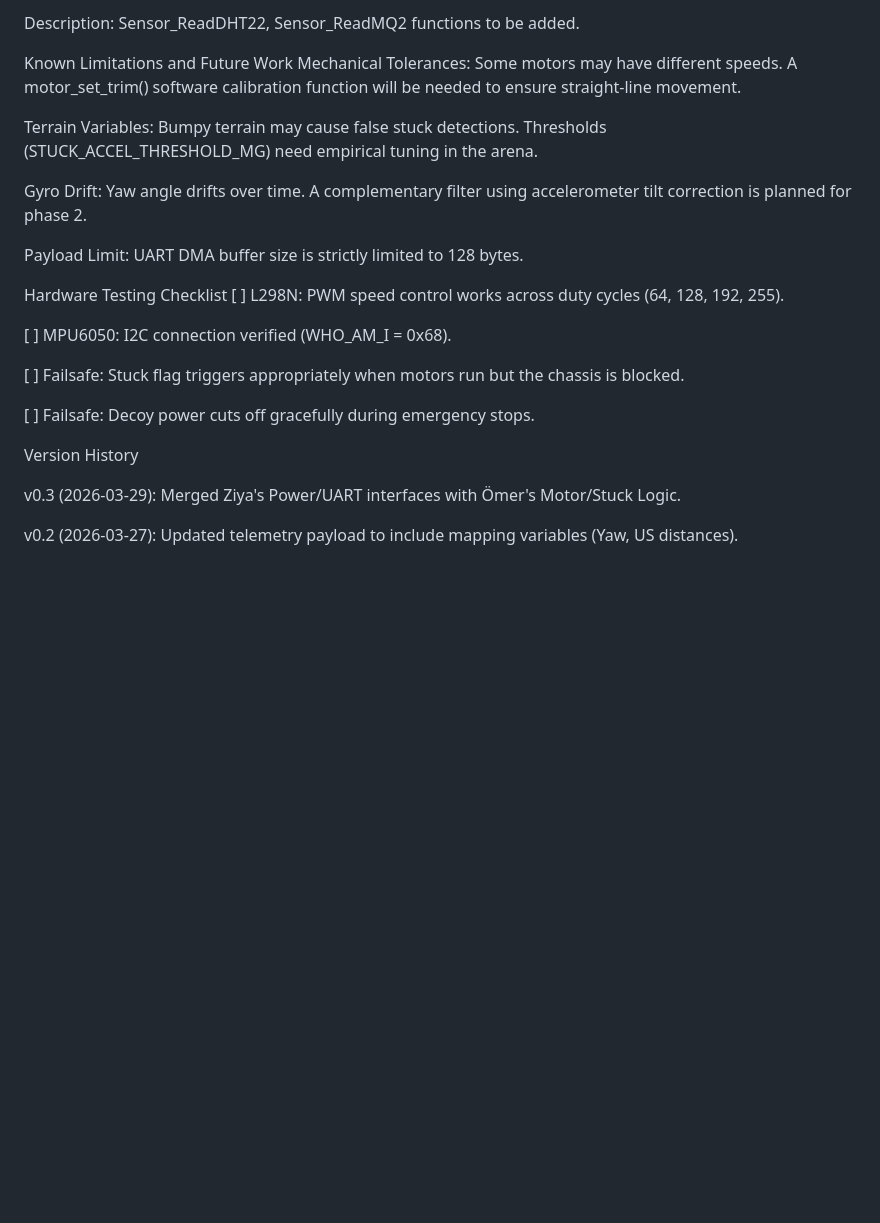
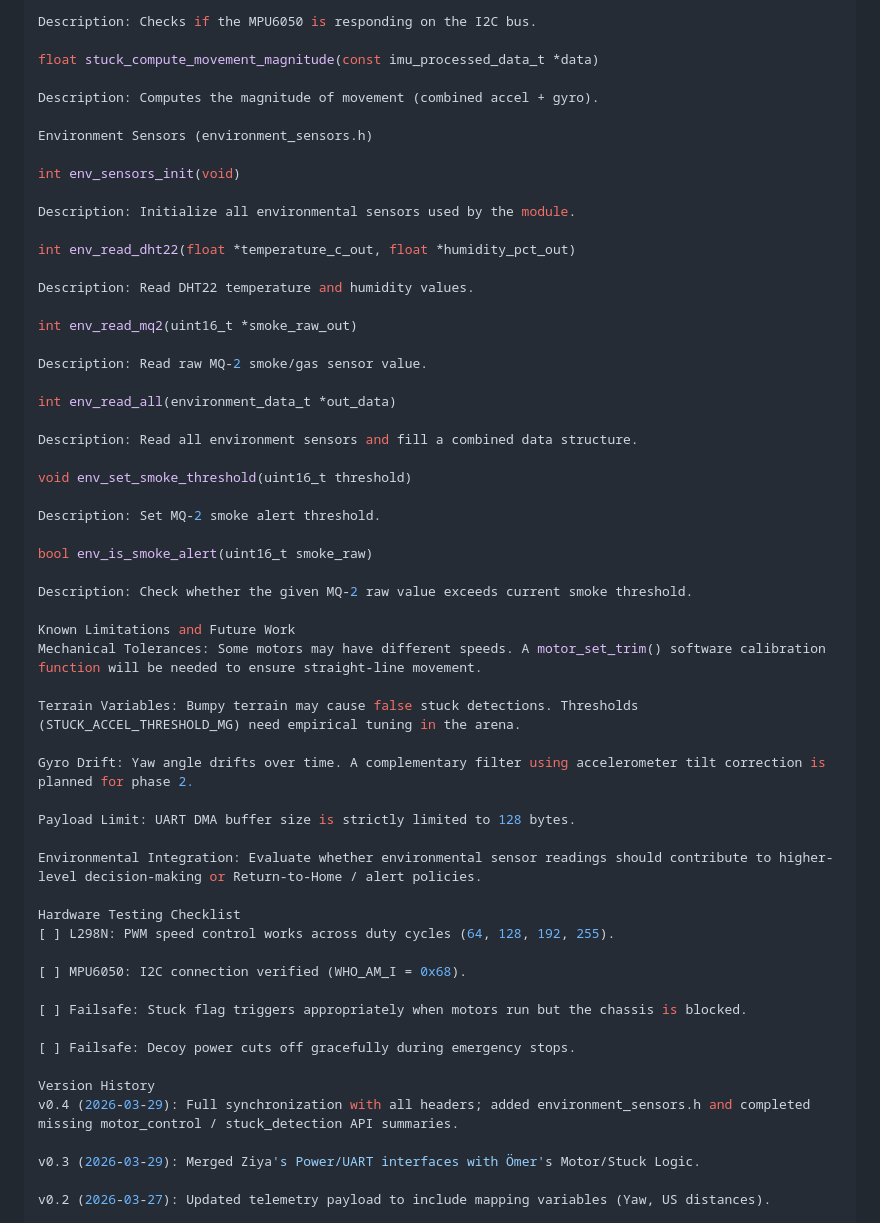
Before and after one commit to nziyak/GTU-CSE396-25.26-Group7, a Markdown page: M1_Embedded/README.md, the part around one of its changes. Drawn GitHub-style; blank space fills up the shorter version.

```diff
--- a/M1_Embedded/README.md
+++ b/M1_Embedded/README.md
@@ -113,5 +171,35 @@ Description: Returns the integrated Z-axis rotation for dead-reckoning mapping.
 
-Description: Sensor_ReadDHT22, Sensor_ReadMQ2 functions to be added.
+Description: Checks if the MPU6050 is responding on the I2C bus.
+
+float stuck_compute_movement_magnitude(const imu_processed_data_t *data)
+
+Description: Computes the magnitude of movement (combined accel + gyro).
+
+Environment Sensors (environment_sensors.h)
+
+int env_sensors_init(void)
+
+Description: Initialize all environmental sensors used by the module.
+
+int env_read_dht22(float *temperature_c_out, float *humidity_pct_out)
+
+Description: Read DHT22 temperature and humidity values.
+
+int env_read_mq2(uint16_t *smoke_raw_out)
+
+Description: Read raw MQ-2 smoke/gas sensor value.
+
+int env_read_all(environment_data_t *out_data)
+
+Description: Read all environment sensors and fill a combined data structure.
+
+void env_set_smoke_threshold(uint16_t threshold)
+
+Description: Set MQ-2 smoke alert threshold.
+
+bool env_is_smoke_alert(uint16_t smoke_raw)
+
+Description: Check whether the given MQ-2 raw value exceeds current smoke threshold.
 
 Known Limitations and Future Work
 Mechanical Tolerances: Some motors may have different speeds. A motor_set_trim() software calibration function will be needed to ensure straight-line movement.
@@ -121,6 +209,8 @@ Terrain Variables: Bumpy terrain may cause false stuck detections. Thresholds (S
 Gyro Drift: Yaw angle drifts over time. A complementary filter using accelerometer tilt correction is planned for phase 2.
 
 Payload Limit: UART DMA buffer size is strictly limited to 128 bytes.
+
+Environmental Integration: Evaluate whether environmental sensor readings should contribute to higher-level decision-making or Return-to-Home / alert policies.
 
 Hardware Testing Checklist
 [ ] L298N: PWM speed control works across duty cycles (64, 128, 192, 255).
@@ -132,6 +222,7 @@ Hardware Testing Checklist
 [ ] Failsafe: Decoy power cuts off gracefully during emergency stops.
 
 Version History
+v0.4 (2026-03-29): Full synchronization with all headers; added environment_sensors.h and completed missing motor_control / stuck_detection API summaries.
 
 v0.3 (2026-03-29): Merged Ziya's Power/UART interfaces with Ömer's Motor/Stuck Logic.
 
```
Also changed, not shown: other parts of M1_Embedded/README.md (+70 -12 lines).
